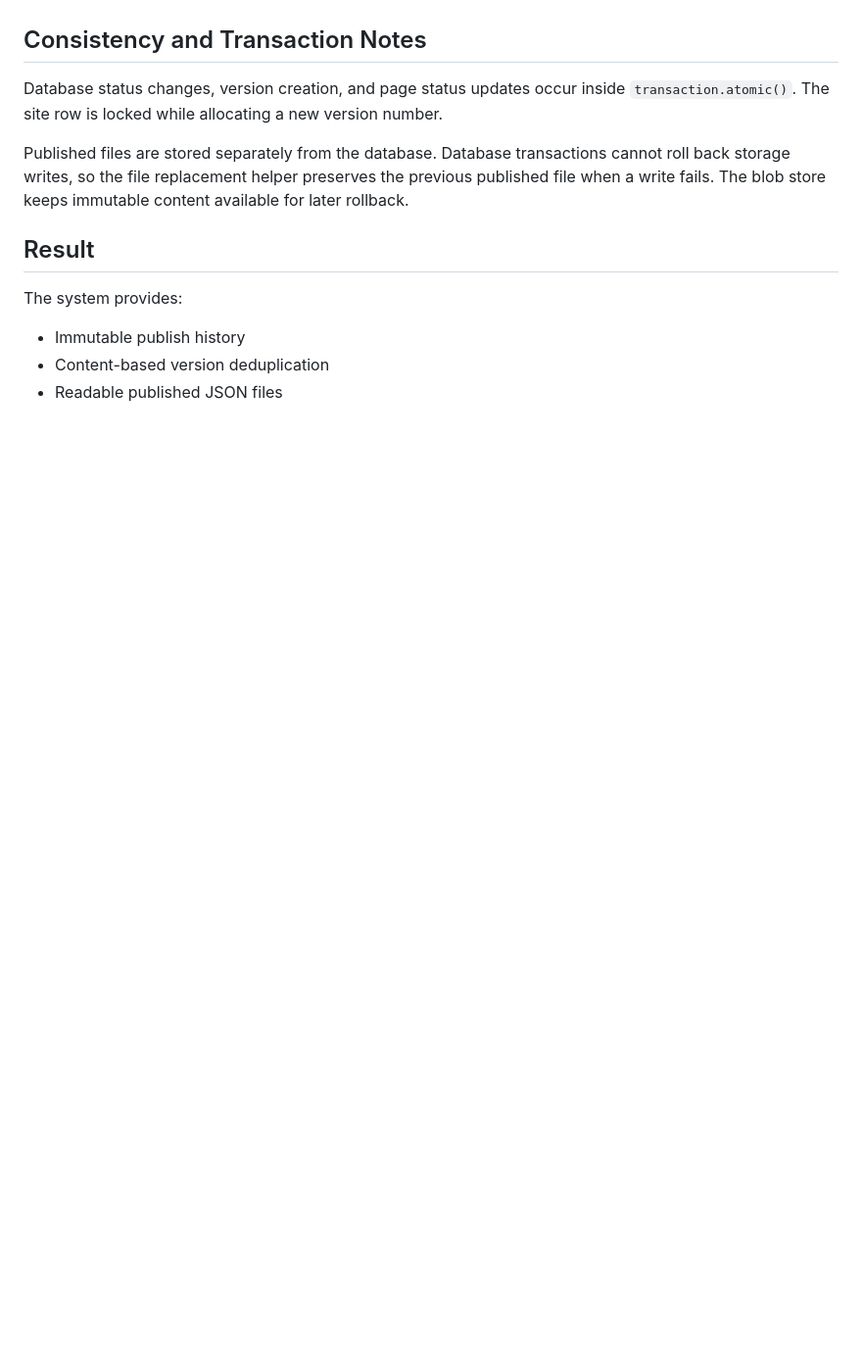
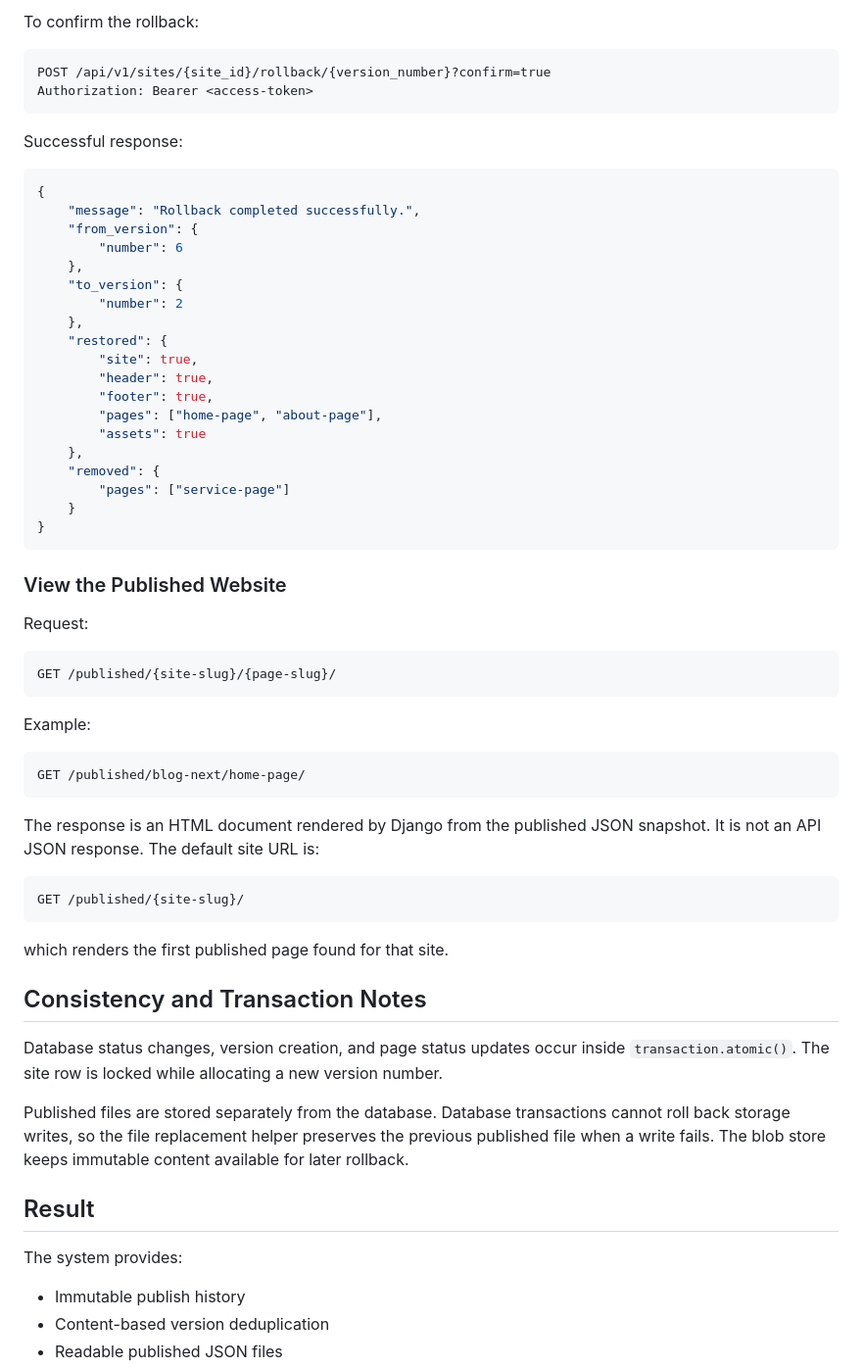
Before and after one commit to Shahriar-Hasan123/BuilderHub-API, a Markdown page: docs/publish-versioning-report.md, the part around one of its changes. Shown at 98% size. GitHub-like rendering; blank space fills up the shorter version.

Commit message:
Update publish-versioning-report file

````diff
--- a/docs/publish-versioning-report.md
+++ b/docs/publish-versioning-report.md
@@ -269,3 +351,57 @@ content directly from the database.
+To confirm the rollback:
+
+```http
+POST /api/v1/sites/{site_id}/rollback/{version_number}?confirm=true
+Authorization: Bearer <access-token>
+```
+
+Successful response:
+
+```json
+{
+    "message": "Rollback completed successfully.",
+    "from_version": {
+        "number": 6
+    },
+    "to_version": {
+        "number": 2
+    },
+    "restored": {
+        "site": true,
+        "header": true,
+        "footer": true,
+        "pages": ["home-page", "about-page"],
+        "assets": true
+    },
+    "removed": {
+        "pages": ["service-page"]
+    }
+}
+```
+
+### View the Published Website
+
+Request:
+
+```http
+GET /published/{site-slug}/{page-slug}/
+```
+
+Example:
+
+```http
+GET /published/blog-next/home-page/
+```
+
+The response is an HTML document rendered by Django from the published JSON
+snapshot. It is not an API JSON response. The default site URL is:
+
+```http
+GET /published/{site-slug}/
+```
+
+which renders the first published page found for that site.
+
 ## Consistency and Transaction Notes
 
 Database status changes, version creation, and page status updates occur inside `transaction.atomic()`. The site row is locked while allocating a new version number.
````
Also changed, not shown: other parts of docs/publish-versioning-report.md (+82 -0 lines).
